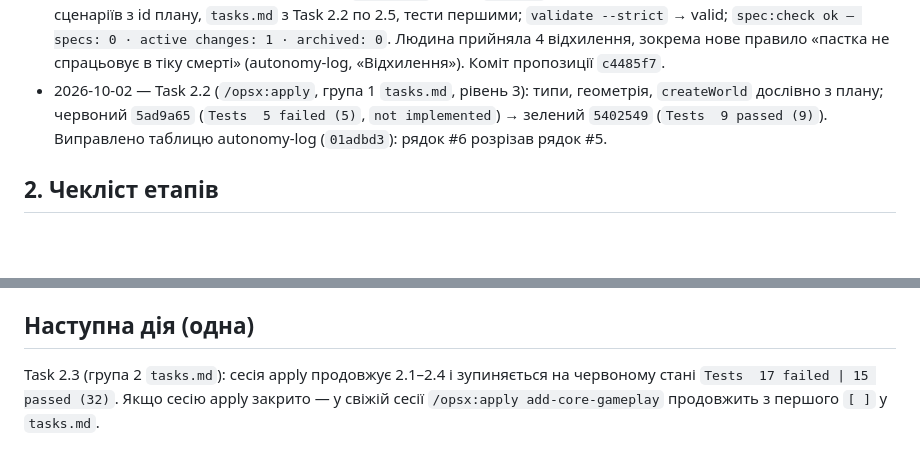
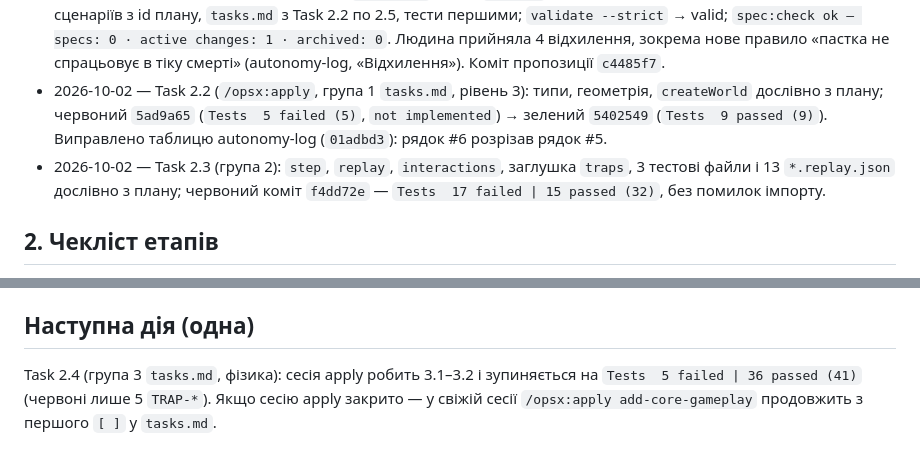
Before and after one commit to sfilenko/trap-runner, a Markdown page: docs/session-notes.md, 2 parts joined by grey strips. Rendered like a GitHub page; blank space fills up the shorter version.

```diff
--- a/docs/session-notes.md
+++ b/docs/session-notes.md
@@ -11,6 +11,7 @@
 - 2026-10-02 — Task 2.0: OpenSpec `1.13.0` (exact), `init --tools claude,codex --profile core`; скрипти day03 за pin `e88669e`; `openspec:pin` переписав 204 голі виклики в 18 файлах; `config.yaml` з плану; 2 рядки `allow` у `settings.json` (агент за дорученням людини). Гейт червоний до pin (147 рядків `bare openspec call`), зелений після: `spec:check ok — specs: 0 · active changes: 0 · archived: 0`. Коміт `7d3c86b`.
 - 2026-10-02 — Task 2.1: бюджет зміни A в `intent.md` (коміт `1e0072d`) до propose. Propose у свіжій сесії: 10 вимог, 13 сценаріїв з id плану, `tasks.md` з Task 2.2 по 2.5, тести першими; `validate --strict` → valid; `spec:check ok — specs: 0 · active changes: 1 · archived: 0`. Людина прийняла 4 відхилення, зокрема нове правило «пастка не спрацьовує в тіку смерті» (autonomy-log, «Відхилення»). Коміт пропозиції `c4485f7`.
 - 2026-10-02 — Task 2.2 (`/opsx:apply`, група 1 `tasks.md`, рівень 3): типи, геометрія, `createWorld` дослівно з плану; червоний `5ad9a65` (`Tests  5 failed (5)`, `not implemented`) → зелений `5402549` (`Tests  9 passed (9)`). Виправлено таблицю autonomy-log (`01adbd3`): рядок #6 розрізав рядок #5.
+- 2026-10-02 — Task 2.3 (група 2): `step`, `replay`, `interactions`, заглушка `traps`, 3 тестові файли і 13 `*.replay.json` дослівно з плану; червоний коміт `f4dd72e` — `Tests  17 failed | 15 passed (32)`, без помилок імпорту.
 
 ## 2. Чекліст етапів
 - [x] Етап 0 — `pnpm check` зелений (`Tests  4 passed (4)`), `pnpm hooks:selftest` 27 PASS (CI run 36932206630), тег `stage-0`
@@ -27,4 +28,4 @@ pnpm install && pnpm hooks:selftest && pnpm check
 - Після `pnpm exec openspec update` обов'язково `pnpm openspec:pin`, інакше `spec:check` червоний.
 
 ## Наступна дія (одна)
-Task 2.3 (група 2 `tasks.md`): сесія apply продовжує 2.1–2.4 і зупиняється на червоному стані `Tests  17 failed | 15 passed (32)`. Якщо сесію apply закрито — у свіжій сесії `/opsx:apply add-core-gameplay` продовжить з першого `[ ]` у `tasks.md`.
+Task 2.4 (група 3 `tasks.md`, фізика): сесія apply робить 3.1–3.2 і зупиняється на `Tests  5 failed | 36 passed (41)` (червоні лише 5 `TRAP-*`). Якщо сесію apply закрито — у свіжій сесії `/opsx:apply add-core-gameplay` продовжить з першого `[ ]` у `tasks.md`.
```
Also changed, not shown: docs/autonomy-log.md (+3 -1 lines).
